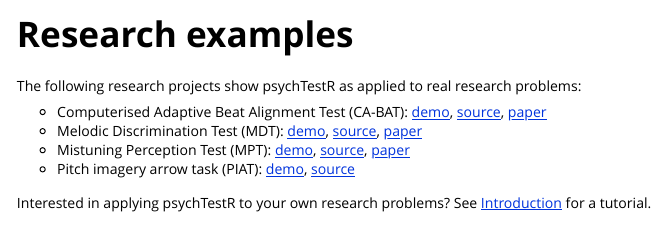
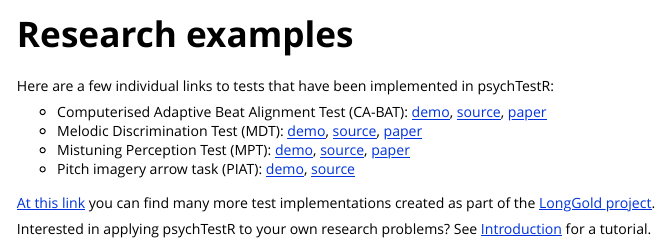
Before and after one commit to pmcharrison/psychTestR, an R Markdown document (vignettes/a2-research-examples.Rmd): the page in a window 1100 px wide, from its top. Rendered offline with R 4.5, knitr and Pandoc, with nearby package versions.

Commit message:
Updating research examples

```diff
--- a/vignettes/a2-research-examples.Rmd
+++ b/vignettes/a2-research-examples.Rmd
@@ -8,8 +8,7 @@
 ---
 
 
-The following research projects show psychTestR as applied to
-real research problems:
+Here are a few individual links to tests that have been implemented in psychTestR:
 
 - Computerised Adaptive Beat Alignment Test (CA-BAT):
 [demo](http://shiny.pmcharrison.com/cabat-demo),
@@ -27,6 +26,9 @@
 [demo](http://shiny.pmcharrison.com/piat-demo),
 [source](https://github.com/pmcharrison/piat)
 
+[At this link](https://shiny.gold-msi.org/longgold_demo) you can find many more
+test implementations created as part of the [LongGold project](https://longgold.org/).
+
 Interested in applying psychTestR to your own research problems?
 See [Introduction](https://pmcharrison.github.io/psychTestR/articles/b-introduction.html)
 for a tutorial.
```
